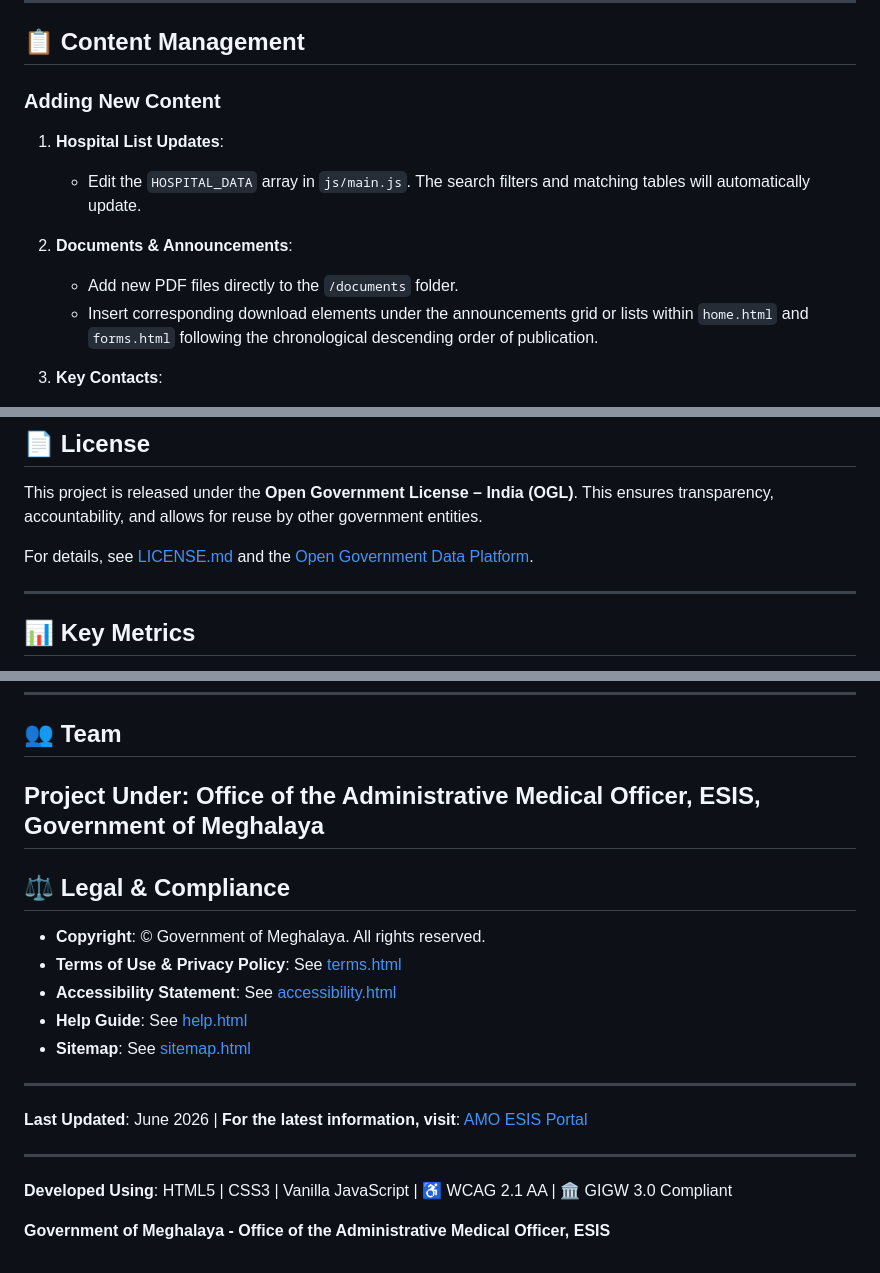
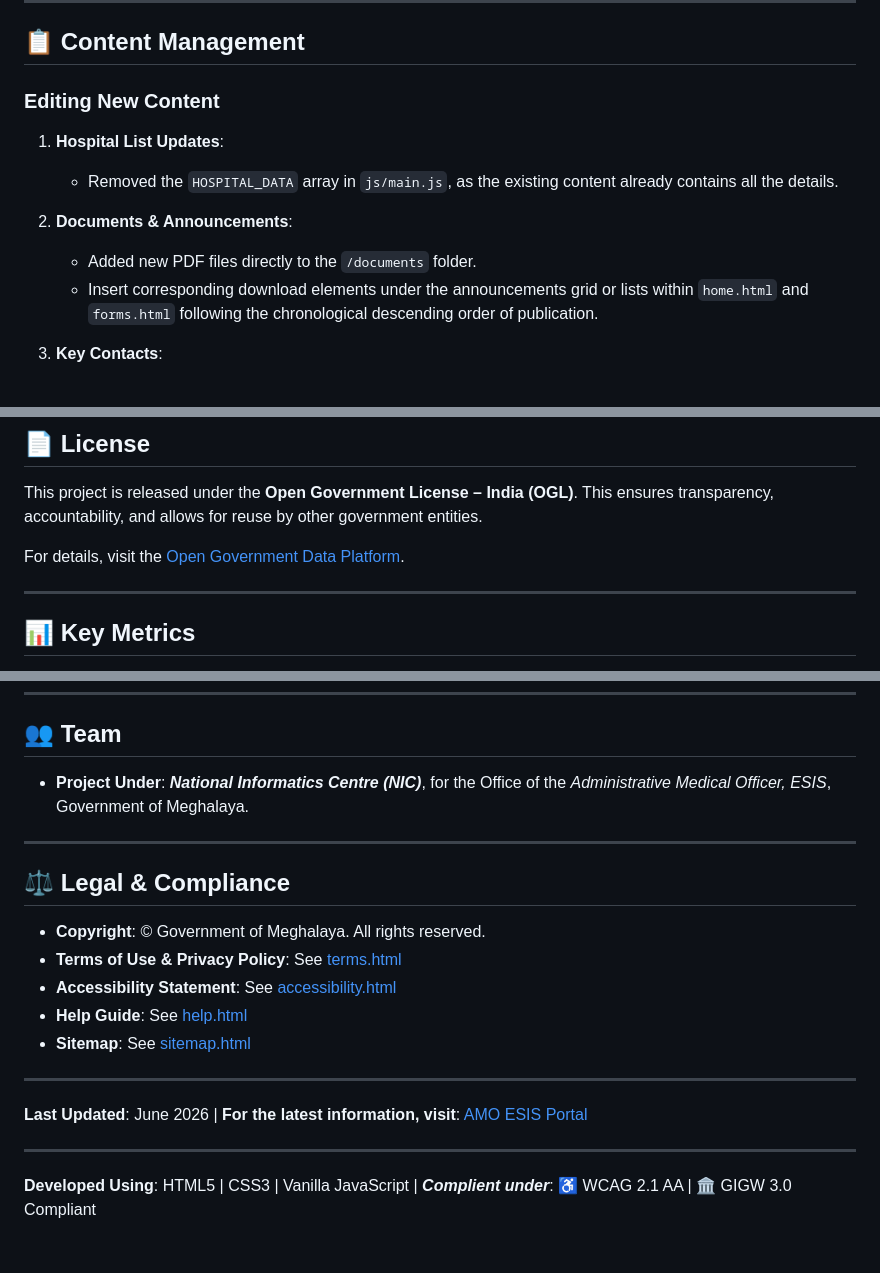
Before and after one commit to Bibek-Gupta14/AMO-ESIS, a Markdown page: README.md, 3 parts joined by grey strips. Rendered like a GitHub page.

```diff
--- a/README.md
+++ b/README.md
@@ -290,13 +290,13 @@ npx http-server
 
 ## 📋 Content Management
 
-### Adding New Content
+### Editing New Content
 
 1. **Hospital List Updates**:
-   - Edit the `HOSPITAL_DATA` array in `js/main.js`. The search filters and matching tables will automatically update.
+   - Removed the `HOSPITAL_DATA` array in `js/main.js`, as the existing content already contains all the details.
 
 2. **Documents & Announcements**:
-   - Add new PDF files directly to the `/documents` folder.
+   - Added new PDF files directly to the `/documents` folder.
    - Insert corresponding download elements under the announcements grid or lists within `home.html` and `forms.html` following the chronological descending order of publication.
 
 3. **Key Contacts**:
@@ -319,7 +319,7 @@ npx http-server
 
 This project is released under the **Open Government License – India (OGL)**. This ensures transparency, accountability, and allows for reuse by other government entities.
 
-For details, see [LICENSE.md](LICENSE.md) and the [Open Government Data Platform](https://data.gov.in).
+For details, visit the [Open Government Data Platform](https://data.gov.in).
 
 ---
 
@@ -345,7 +345,8 @@ This portal demonstrates excellence in:
 
 ## 👥 Team
 
-**Project Under**: Office of the Administrative Medical Officer, ESIS, Government of Meghalaya
+- **Project Under**: ***National Informatics Centre (**NIC**)***, for the Office of the *Administrative Medical Officer, ESIS*, Government of Meghalaya.
+
 ---
 
 ## ⚖️ Legal & Compliance
@@ -363,6 +364,4 @@ This portal demonstrates excellence in:
 
 ---
 
-**Developed Using**: HTML5 | CSS3 | Vanilla JavaScript | ♿ WCAG 2.1 AA | 🏛️ GIGW 3.0 Compliant
-
-**Government of Meghalaya - Office of the Administrative Medical Officer, ESIS**
+**Developed Using**: HTML5 | CSS3 | Vanilla JavaScript | ***Complient under***: ♿ WCAG 2.1 AA | 🏛️ GIGW 3.0 Compliant
```
Also changed, not shown: other parts of README.md (+1 -1 lines).
